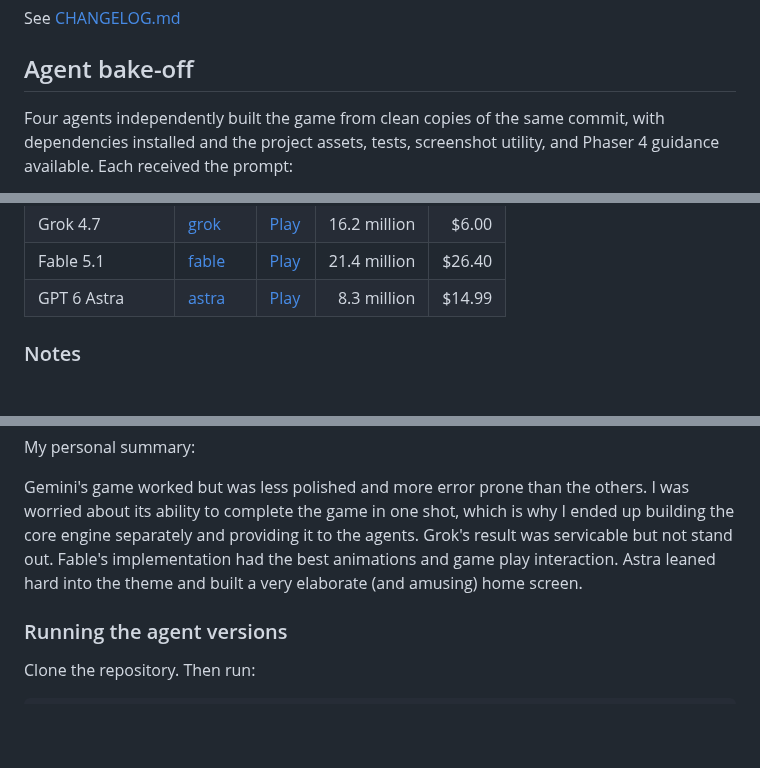
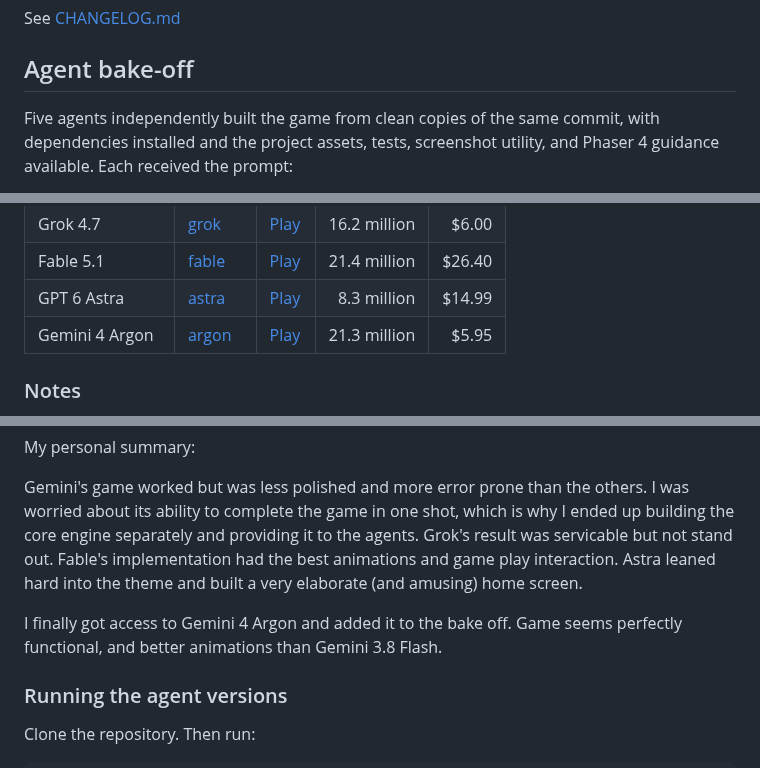
Before and after one commit to weevilgenius/stumped-game, a Markdown page: README.md, 3 parts joined by grey strips. Rendered like a GitHub page; blank space fills up the shorter version.

Commit message:
Document Gemini 4 Argon bake-off results
Co-authored-by: Codex <codex@openai.com>

```diff
--- a/README.md
+++ b/README.md
@@ -103,7 +103,7 @@ See [CHANGELOG.md](CHANGELOG.md)
 
 ## Agent bake-off
 
-Four agents independently built the game from clean copies of the same commit,
+Five agents independently built the game from clean copies of the same commit,
 with dependencies installed and the project assets, tests, screenshot utility,
 and Phaser 4 guidance available. Each received the prompt:
 
@@ -121,6 +121,7 @@ Each agent was run at high or extra high effort level.
 | Grok 4.7 | [grok](https://github.com/weevilgenius/stumped-game/tree/grok) | [Play](https://weevilgenius.github.io/stumped-game/grok/) | 16.2 million | $6.00 |
 | Fable 5.1 | [fable](https://github.com/weevilgenius/stumped-game/tree/fable) | [Play](https://weevilgenius.github.io/stumped-game/fable/) | 21.4 million | $26.40 |
 | GPT 6 Astra | [astra](https://github.com/weevilgenius/stumped-game/tree/astra) | [Play](https://weevilgenius.github.io/stumped-game/astra/) | 8.3 million | $14.99 |
+| Gemini 4 Argon | [argon](https://github.com/weevilgenius/stumped-game/tree/argon) | [Play](https://weevilgenius.github.io/stumped-game/argon/) | 21.3 million | $5.95 |
 
 ### Notes
 
@@ -139,6 +140,9 @@ was servicable but not stand out. Fable's implementation had the best animations
 game play interaction. Astra leaned hard into the theme and built a very elaborate
 (and amusing) home screen.
 
+I finally got access to Gemini 4 Argon and added it to the bake off. Game seems
+perfectly functional, and better animations than Gemini 3.8 Flash.
+
 ### Running the agent versions
 
 Clone the repository. Then run:
```
